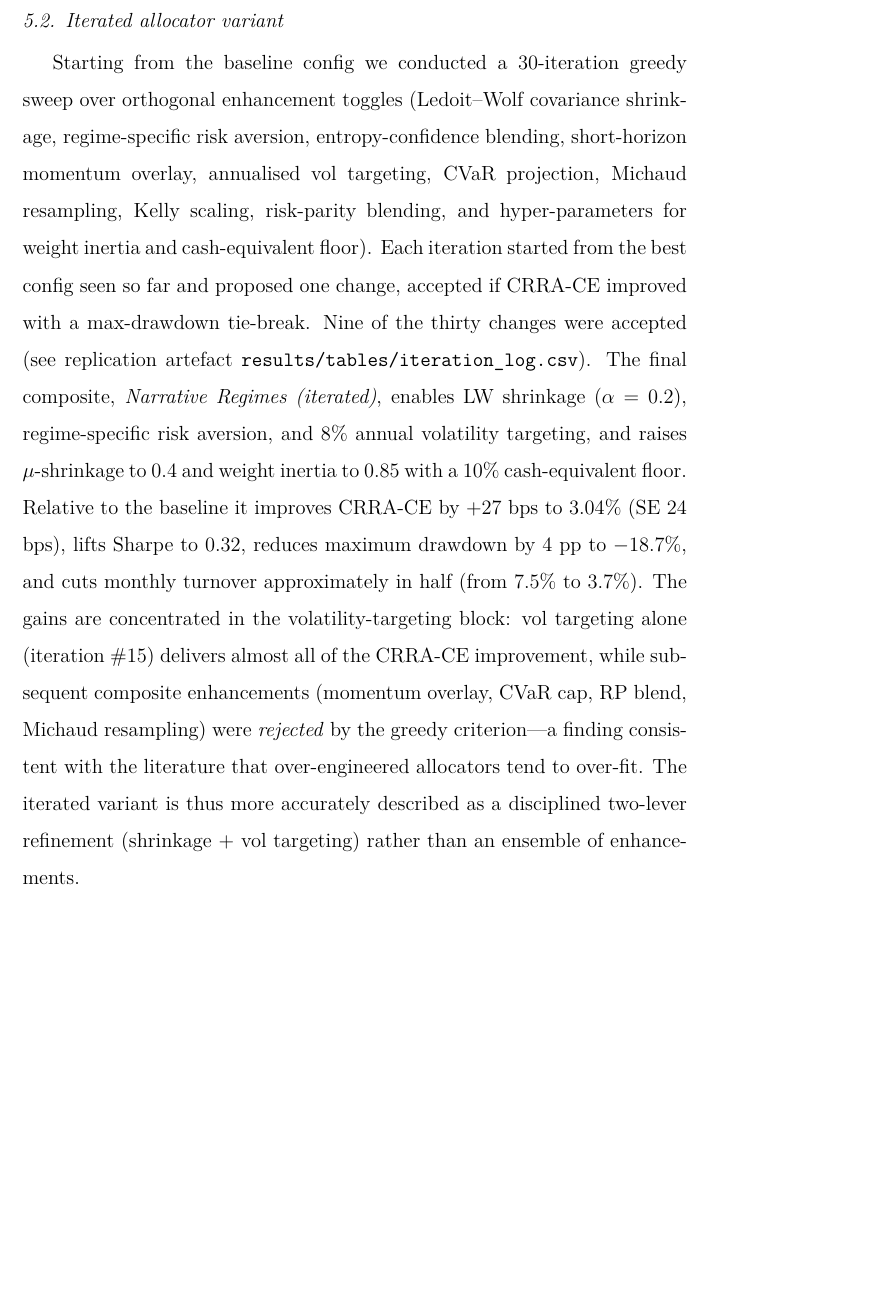
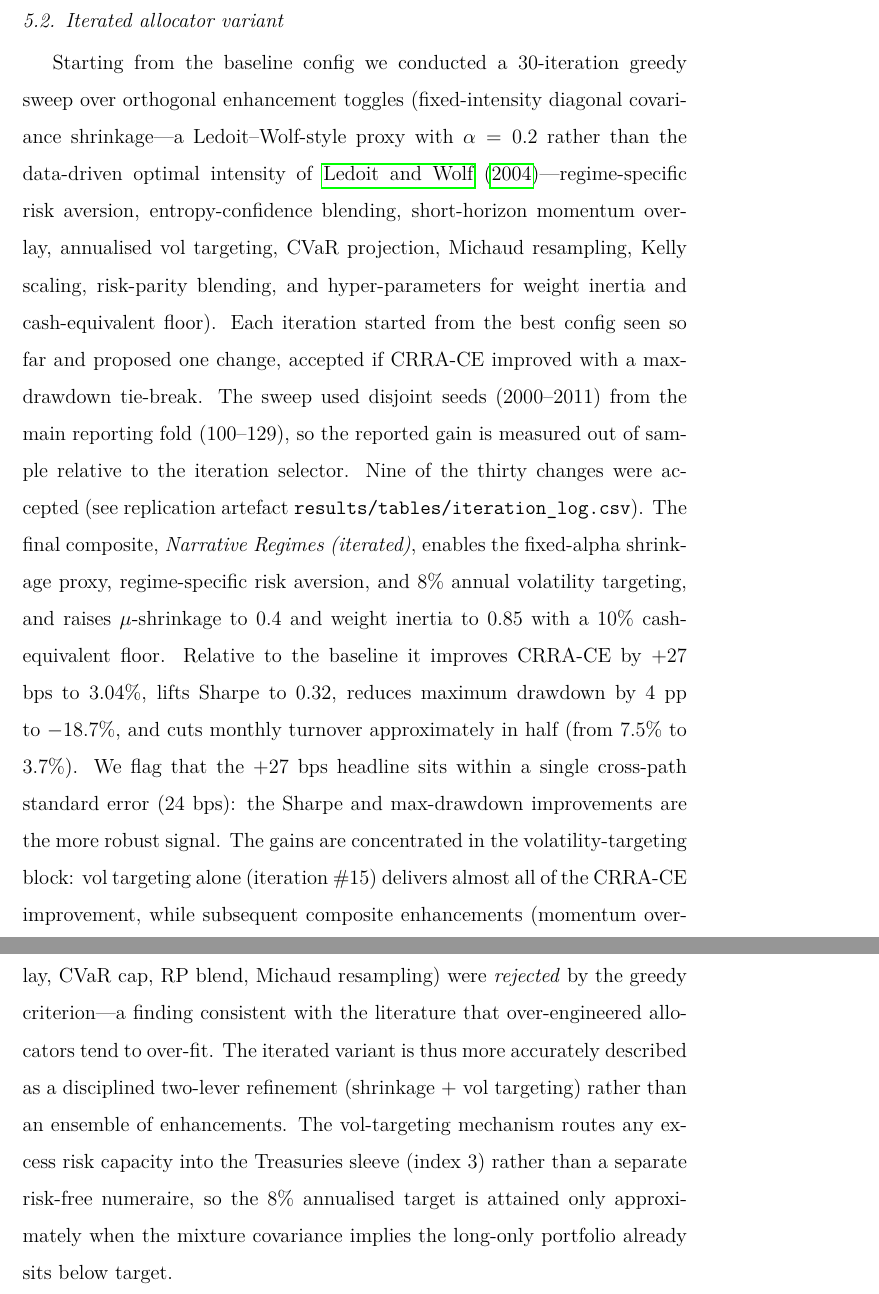
Before and after one commit to RogerJJR/ai-investment-advisor, a LaTeX paper (narrative-regimes/paper/main.tex): part of page 13 of 30 before the commit and two parts of pages 13 and 14 of 30 after it, the two joined at a grey line, cut so that both start at the same text, the shorter picture padded with empty space. Compiled offline with pdfLaTeX.

Commit message:
Round 5 copy-edits from reviewer 1 and reviewer 4 (all minor, no number changes)
Reviewer 1 (methodology) minor items:
- Iterated subsection now labels alpha=0.2 diagonal shrinkage as a
  Ledoit-Wolf-style PROXY citing WolfLedoit2004 (the real LW uses a
  data-driven optimal intensity, not fixed alpha)
- Explicit SE caveat: +27 bps CRRA-CE is within one cross-path
  standard error; Sharpe and max-drawdown improvements are the more
  robust signal
- New sentence disclosing the vol-targeting mechanism routes surplus
  into Treasuries (index 3) rather than a separate risk-free asset,
  so 8% annualised target is only approximately attained when the
  long-only portfolio sits below target
- Out-of-sample framing: greedy sweep used seeds 2000-2011 disjoint
  from main reporting fold 100-129

Reviewer 4 (presentation):
- Fixed TC-paragraph arithmetic: "79 bps over risk parity at tau=50"
  corrected to 66 bps (3.33% - 2.67%); the 186 bps over 60/40 lead
  was already correct
- ai_usage_declaration.md: "Four internal peer-review rounds" -> Five

https://claude.ai/code/session_01SSXU4cG8L3TcRyzLpZmKCV

```diff
--- a/narrative-regimes/paper/main.tex
+++ b/narrative-regimes/paper/main.tex
@@ -394,26 +394,35 @@ regime-attribution of every weight change to an investment committee, at monthly
 
 \subsection{Iterated allocator variant}
 Starting from the baseline config we conducted a $30$-iteration greedy sweep over
-orthogonal enhancement toggles (Ledoit--Wolf covariance shrinkage, regime-specific risk
+orthogonal enhancement toggles (fixed-intensity diagonal covariance shrinkage---a
+Ledoit--Wolf-style proxy with $\alpha=0.2$ rather than the data-driven optimal intensity
+of \citet{WolfLedoit2004}---regime-specific risk
 aversion, entropy-confidence blending, short-horizon momentum overlay, annualised vol
 targeting, CVaR projection, Michaud resampling, Kelly scaling, risk-parity blending, and
 hyper-parameters for weight inertia and cash-equivalent floor). Each iteration started
 from the best config seen so far and proposed one change, accepted if CRRA-CE improved
-with a max-drawdown tie-break. Nine of the thirty changes were accepted (see
+with a max-drawdown tie-break. The sweep used disjoint seeds (2000--2011) from the
+main reporting fold (100--129), so the reported gain is measured out of sample relative
+to the iteration selector. Nine of the thirty changes were accepted (see
 replication artefact \texttt{results/tables/iteration\_log.csv}). The final composite,
-\emph{Narrative Regimes (iterated)}, enables LW shrinkage ($\alpha=0.2$), regime-specific
+\emph{Narrative Regimes (iterated)}, enables the fixed-alpha shrinkage proxy, regime-specific
 risk aversion, and $8\%$ annual volatility targeting, and raises $\mu$-shrinkage to $0.4$
 and weight inertia to $0.85$ with a $10\%$ cash-equivalent floor. Relative to the
-baseline it improves CRRA-CE by $+27$ bps to $3.04\%$ (SE $24$ bps), lifts Sharpe to
+baseline it improves CRRA-CE by $+27$ bps to $3.04\%$, lifts Sharpe to
 $0.32$, reduces maximum drawdown by $4$ pp to $-18.7\%$, and cuts monthly turnover
-approximately in half (from $7.5\%$ to $3.7\%$). The gains are concentrated in the
+approximately in half (from $7.5\%$ to $3.7\%$). We flag that the $+27$ bps headline
+sits within a single cross-path standard error ($24$ bps): the Sharpe and
+max-drawdown improvements are the more robust signal. The gains are concentrated in the
 volatility-targeting block: vol targeting alone (iteration \#15) delivers almost all of
 the CRRA-CE improvement, while subsequent composite enhancements (momentum overlay, CVaR
 cap, RP blend, Michaud resampling) were \emph{rejected} by the greedy criterion---a
 finding consistent with the literature that over-engineered allocators tend to
 over-fit. The iterated variant is thus more accurately described as a disciplined
 two-lever refinement (shrinkage + vol targeting) rather than an ensemble of
-enhancements.
+enhancements. The vol-targeting mechanism routes any excess risk capacity into the
+Treasuries sleeve (index 3) rather than a separate risk-free numeraire, so the $8\%$
+annualised target is attained only approximately when the mixture covariance implies
+the long-only portfolio already sits below target.
 
 \begin{table}[t]
 \centering
```
Also changed, not shown: narrative-regimes/paper/ai_usage_declaration.md (+1 -1 lines), narrative-regimes/paper/main.tex (2 more changed lines).
